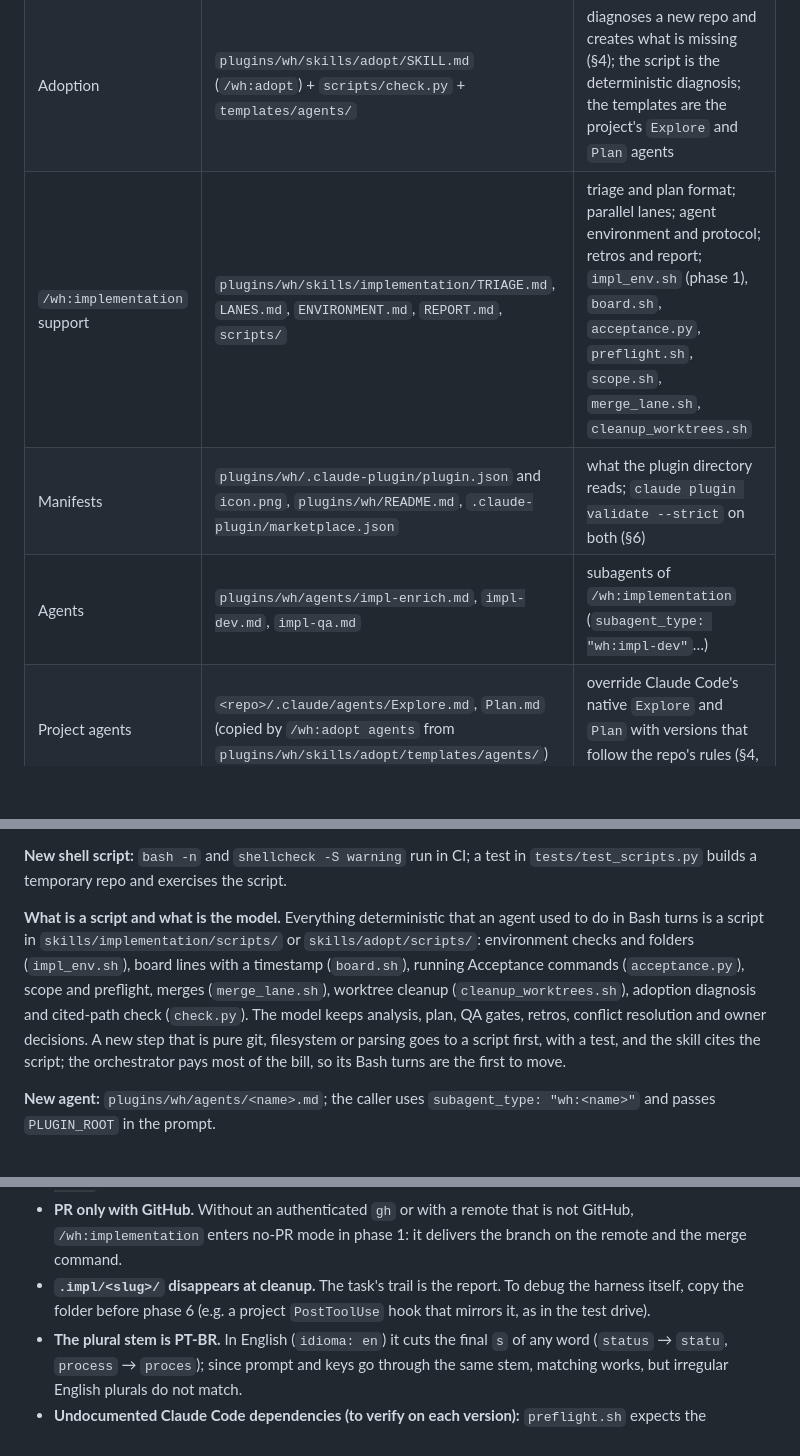
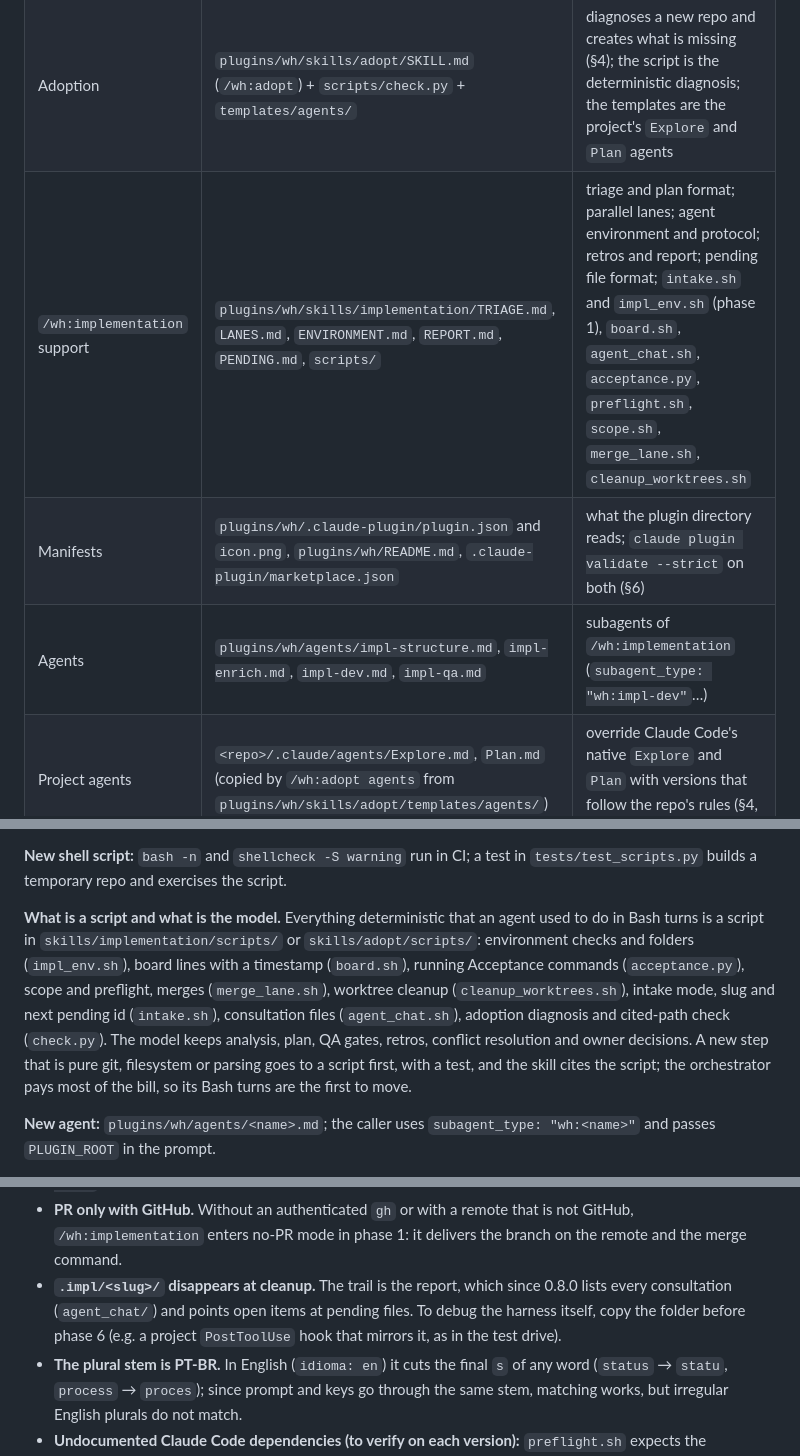
Before and after one commit to Walter-Dalla/wh-harness, a Markdown page: docs/MANUAL.md, 3 parts joined by grey strips. Rendered like a GitHub page; blank space fills up the shorter version.

```diff
--- a/docs/MANUAL.md
+++ b/docs/MANUAL.md
@@ -19,9 +19,9 @@ The rule that holds the two halves together: **the skill has the procedure, the
 | Common profile template | `plugins/wh/skills/profile/COMMON.md` | sections every skill uses |
 | Profile generator | `plugins/wh/skills/profile/SKILL.md` (`/wh:profile <skill>`) | writes or completes the profiles from the templates and the repo |
 | Adoption | `plugins/wh/skills/adopt/SKILL.md` (`/wh:adopt`) + `scripts/check.py` + `templates/agents/` | diagnoses a new repo and creates what is missing (§4); the script is the deterministic diagnosis; the templates are the project's `Explore` and `Plan` agents |
-| `/wh:implementation` support | `plugins/wh/skills/implementation/TRIAGE.md`, `LANES.md`, `ENVIRONMENT.md`, `REPORT.md`, `scripts/` | triage and plan format; parallel lanes; agent environment and protocol; retros and report; `impl_env.sh` (phase 1), `board.sh`, `acceptance.py`, `preflight.sh`, `scope.sh`, `merge_lane.sh`, `cleanup_worktrees.sh` |
+| `/wh:implementation` support | `plugins/wh/skills/implementation/TRIAGE.md`, `LANES.md`, `ENVIRONMENT.md`, `REPORT.md`, `PENDING.md`, `scripts/` | triage and plan format; parallel lanes; agent environment and protocol; retros and report; pending file format; `intake.sh` and `impl_env.sh` (phase 1), `board.sh`, `agent_chat.sh`, `acceptance.py`, `preflight.sh`, `scope.sh`, `merge_lane.sh`, `cleanup_worktrees.sh` |
 | Manifests | `plugins/wh/.claude-plugin/plugin.json` and `icon.png`, `plugins/wh/README.md`, `.claude-plugin/marketplace.json` | what the plugin directory reads; `claude plugin validate --strict` on both (§6) |
-| Agents | `plugins/wh/agents/impl-enrich.md`, `impl-dev.md`, `impl-qa.md` | subagents of `/wh:implementation` (`subagent_type: "wh:impl-dev"`…) |
+| Agents | `plugins/wh/agents/impl-structure.md`, `impl-enrich.md`, `impl-dev.md`, `impl-qa.md` | subagents of `/wh:implementation` (`subagent_type: "wh:impl-dev"`…) |
 | Project agents | `<repo>/.claude/agents/Explore.md`, `Plan.md` (copied by `/wh:adopt agents` from `plugins/wh/skills/adopt/templates/agents/`) | override Claude Code's native `Explore` and `Plan` with versions that follow the repo's rules (§4, step 8) |
 | Hooks | `plugins/wh/hooks/hooks.json`, `plugins/wh/scripts/` | deterministic hooks; today `prompt-graph` (only runs with `context.json` in the cwd or above) |
 | Project common profile | `<repo>/.claude/profile/_common.md` | clone, toolchain, git, ports, navigation, docs, limits |
@@ -342,7 +384,7 @@ To turn off in one session only: `WH_PROMPT_GRAPH=0 claude`. To turn off in the
 
 **New shell script:** `bash -n` and `shellcheck -S warning` run in CI; a test in `tests/test_scripts.py` builds a temporary repo and exercises the script.
 
-**What is a script and what is the model.** Everything deterministic that an agent used to do in Bash turns is a script in `skills/implementation/scripts/` or `skills/adopt/scripts/`: environment checks and folders (`impl_env.sh`), board lines with a timestamp (`board.sh`), running Acceptance commands (`acceptance.py`), scope and preflight, merges (`merge_lane.sh`), worktree cleanup (`cleanup_worktrees.sh`), adoption diagnosis and cited-path check (`check.py`). The model keeps analysis, plan, QA gates, retros, conflict resolution and owner decisions. A new step that is pure git, filesystem or parsing goes to a script first, with a test, and the skill cites the script; the orchestrator pays most of the bill, so its Bash turns are the first to move.
+**What is a script and what is the model.** Everything deterministic that an agent used to do in Bash turns is a script in `skills/implementation/scripts/` or `skills/adopt/scripts/`: environment checks and folders (`impl_env.sh`), board lines with a timestamp (`board.sh`), running Acceptance commands (`acceptance.py`), scope and preflight, merges (`merge_lane.sh`), worktree cleanup (`cleanup_worktrees.sh`), intake mode, slug and next pending id (`intake.sh`), consultation files (`agent_chat.sh`), adoption diagnosis and cited-path check (`check.py`). The model keeps analysis, plan, QA gates, retros, conflict resolution and owner decisions. A new step that is pure git, filesystem or parsing goes to a script first, with a test, and the skill cites the script; the orchestrator pays most of the bill, so its Bash turns are the first to move.
 
 **New agent:** `plugins/wh/agents/<name>.md`; the caller uses `subagent_type: "wh:<name>"` and passes `PLUGIN_ROOT` in the prompt.
 
@@ -364,6 +406,6 @@ To turn off in one session only: `WH_PROMPT_GRAPH=0 claude`. To turn off in the
 - **Project agents load at session start.** The `Explore.md` and `Plan.md` copied by `/wh:adopt agents` only take effect in the next session. Still to verify (2026-11-09): that `.claude/agents/Plan.md` wins over the native `Plan` as `Explore` does; that an MCP tool listed in `tools` (`mcp__codegraph__codegraph_explore`) reaches the subagent (the template falls back to the `codegraph explore -p .` CLI); that `effort` in an agent's frontmatter is honored.
 - **Integration only in its own worktree.** Since 0.7.2 the orchestrator never switches the clone's checkout: `impl/<slug>` lives in `.claude/worktrees/impl-<slug>` and `merge_lane.sh` refuses to merge anywhere else; it also reports `MAIN MOVED` when the main branch advanced on the remote, which phase 5 merges before the final QA (a 2026-11-09 run merged on the local main and only saw two landed PRs at a late `git fetch`).
 - **PR only with GitHub.** Without an authenticated `gh` or with a remote that is not GitHub, `/wh:implementation` enters no-PR mode in phase 1: it delivers the branch on the remote and the merge command.
-- **`.impl/<slug>/` disappears at cleanup.** The task's trail is the report. To debug the harness itself, copy the folder before phase 6 (e.g. a project `PostToolUse` hook that mirrors it, as in the test drive).
+- **`.impl/<slug>/` disappears at cleanup.** The trail is the report, which since 0.8.0 lists every consultation (`agent_chat/`) and points open items at pending files. To debug the harness itself, copy the folder before phase 6 (e.g. a project `PostToolUse` hook that mirrors it, as in the test drive).
 - **The plural stem is PT-BR.** In English (`idioma: en`) it cuts the final `s` of any word (`status` → `statu`, `process` → `proces`); since prompt and keys go through the same stem, matching works, but irregular English plurals do not match.
 - **Undocumented Claude Code dependencies (to verify on each version):** `preflight.sh` expects the `worktree-agent-*` branch that `isolation: "worktree"` creates (`WH_AGENT_BRANCH_PREFIX` changes the prefix); the orchestrator expects the worktree path in the `Agent` result (fallback: `git worktree list --porcelain`); the answer to a `SendMessage` reaches the agent on its next tool call; a `SendMessage` to an agent that already finished resumes it with its context (that is how the enricher and the QA fixes work); agent worktrees are born in `<repo>/.claude/worktrees/` (phase 1 puts them in the exclude).
```
Also changed, not shown: other parts of docs/MANUAL.md (+43 -1 lines).
